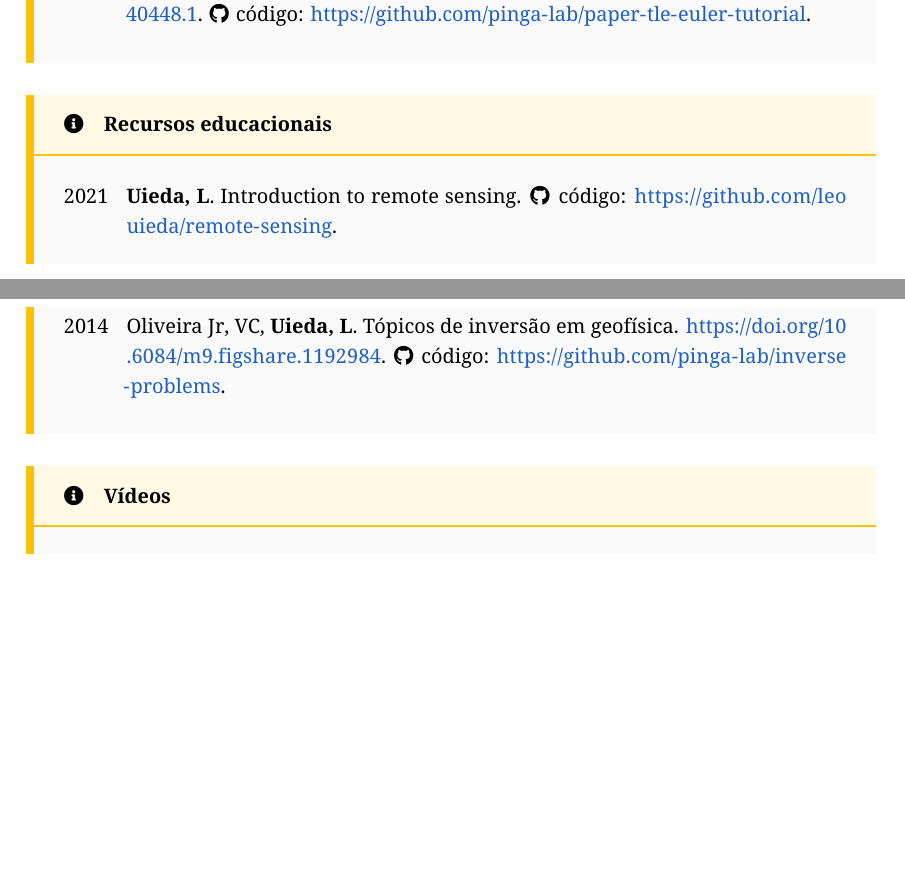
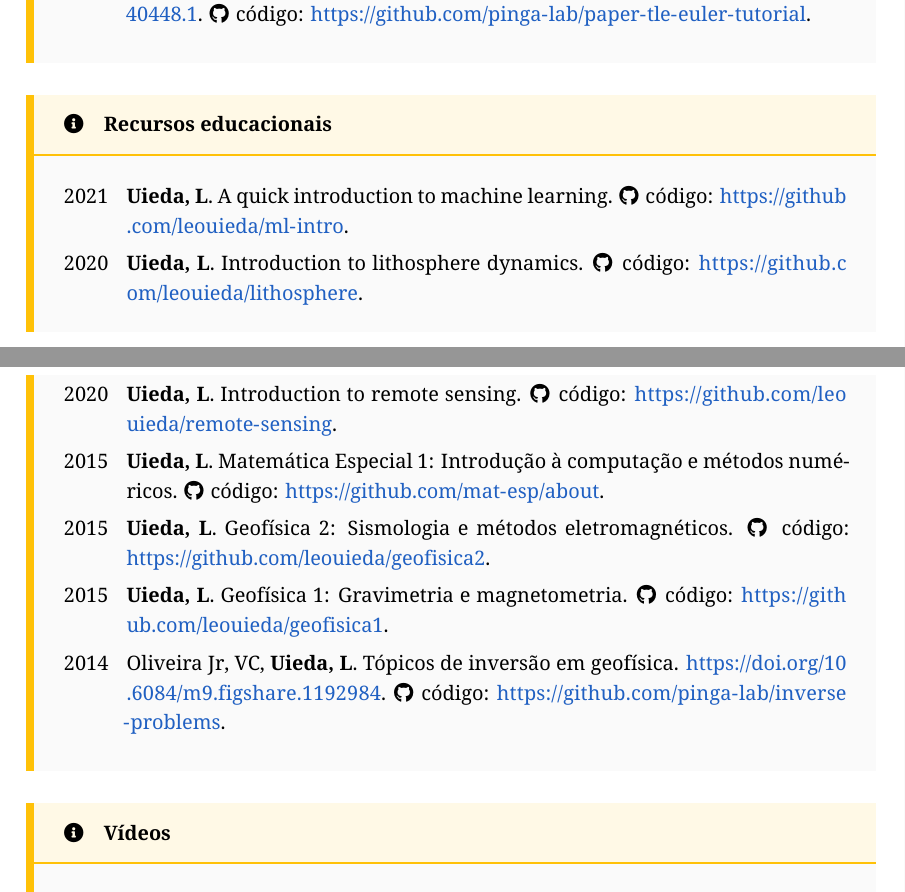
Before and after one commit to leouieda/memorial2023, a LaTeX thesis (memorial.tex): two parts of pages 18 and 19 of 33, joined at a grey line, cut so that both start at the same text, the shorter picture padded with empty space. Compiled offline with XeLaTeX.

Commit message:
Add other educational resources

```diff
--- a/memorial.tex
+++ b/memorial.tex
@@ -988,8 +988,28 @@ JOSS e EarthArXiv.
 \begin{subsummarybox}[frametitle=\faInfoCircle{}\quad Recursos educacionais]
   \begin{paperlist}
     2021 &
+      \Me. A quick introduction to machine learning.
+      \GitHub{leouieda/ml-intro}.
+      \\
+    2020 &
+      \Me. Introduction to lithosphere dynamics.
+      \GitHub{leouieda/lithosphere}.
+      \\
+    2020 &
       \Me. Introduction to remote sensing.
       \GitHub{leouieda/remote-sensing}.
+      \\
+    2015 &
+      \Me. Matemática Especial 1: Introdução à computação e métodos numéricos.
+      \GitHub{mat-esp/about}.
+      \\
+    2015 &
+      \Me. Geofísica 2: Sismologia e métodos eletromagnéticos.
+      \GitHub{leouieda/geofisica2}.
+      \\
+    2015 &
+      \Me. Geofísica 1: Gravimetria e magnetometria.
+      \GitHub{leouieda/geofisica1}.
       \\
     2014 &
       \Bi, \Me. Tópicos de inversão em geofísica.
```
